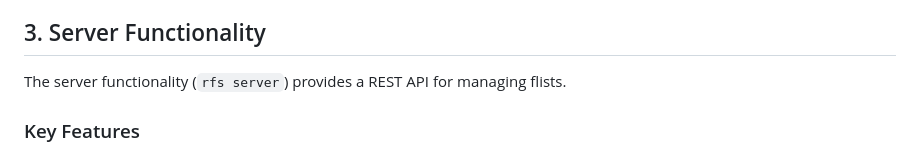
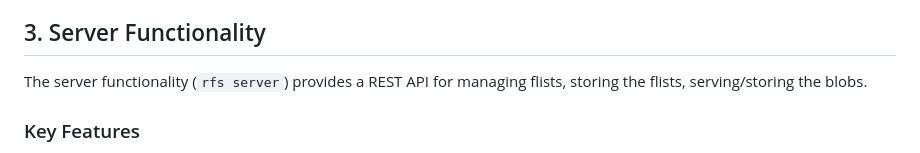
Before and after one commit to threefoldtech/rfs, a Markdown page: docs/architecture/components.md, the part around the change. GitHub-like rendering.

```diff
--- a/docs/architecture/components.md
+++ b/docs/architecture/components.md
@@ -64,7 +64,7 @@ The Docker functionality leverages Docker's API to extract image contents and th
 
 ## 3. Server Functionality
 
-The server functionality (`rfs server`) provides a REST API for managing flists.
+The server functionality (`rfs server`) provides a REST API for managing flists, storing the flists, serving/storing the blobs.
 
 ### Key Features
 
```
